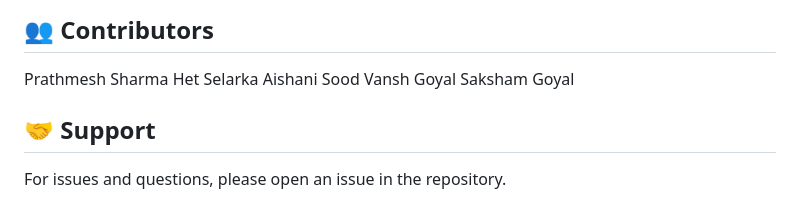
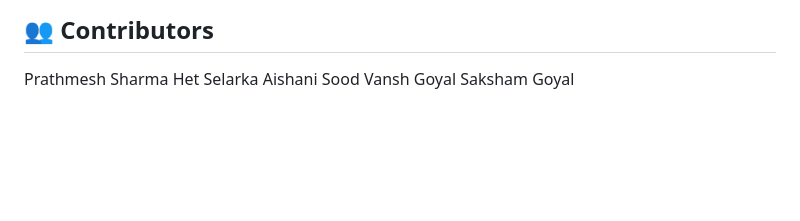
Before and after one commit to BMIrocks/Churn-Analysis-Model-for-Insurance-Companies, a Markdown page: README.md, the part around the change. GitHub-like rendering; blank space fills up the shorter version.

Commit message:
Final README
Removed support section from README

```diff
--- a/README.md
+++ b/README.md
@@ -226,8 +226,3 @@ Het Selarka
 Aishani Sood
 Vansh Goyal
 Saksham Goyal
-
-
-## 🤝 Support
-
-For issues and questions, please open an issue in the repository.
```
